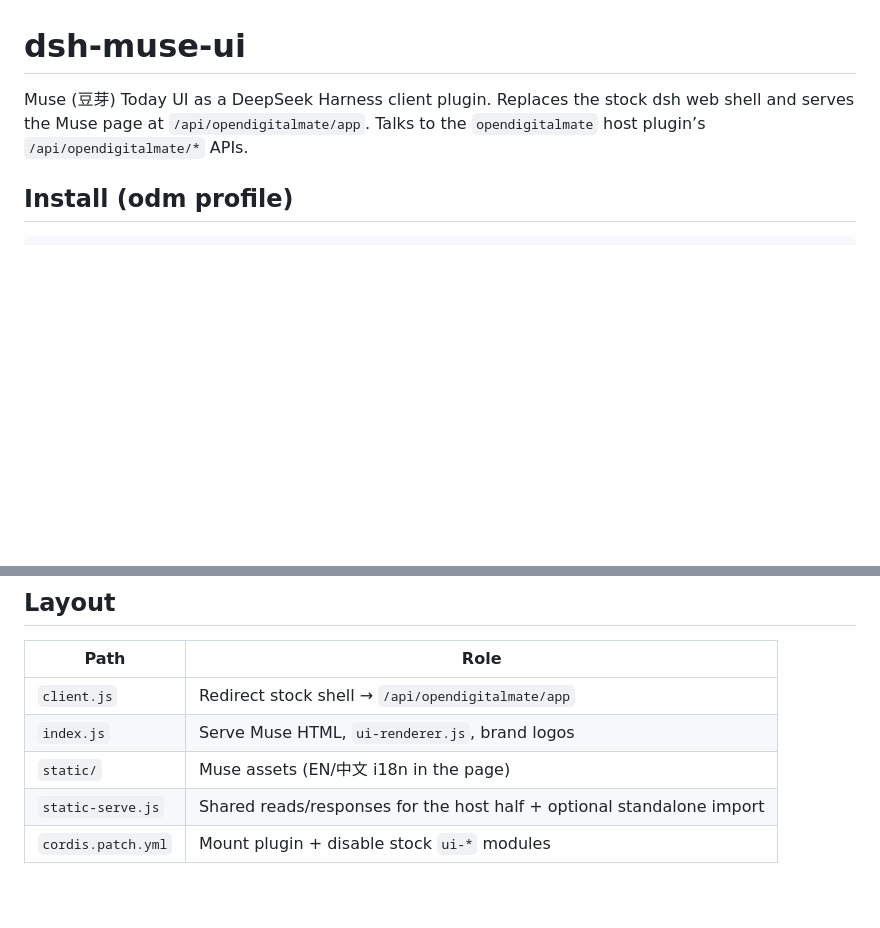
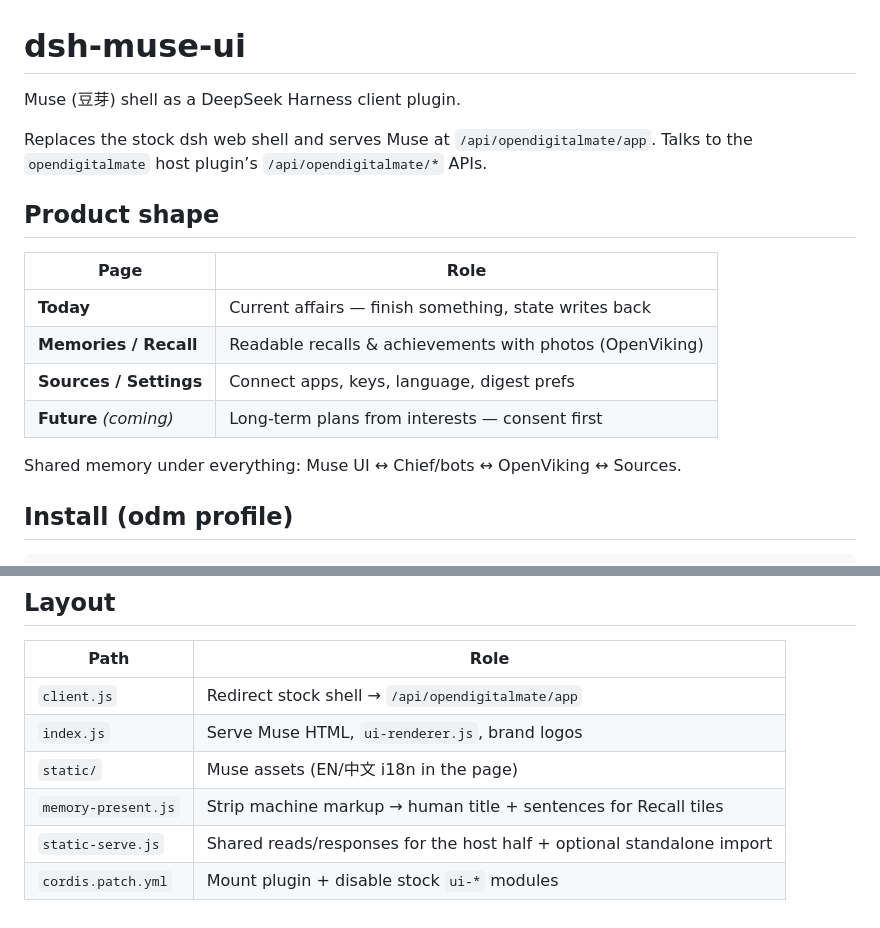
Before and after one commit to open-x-agents/Douya, a Markdown page: packages/dsh-muse-ui/README.md, 2 parts joined by grey strips. Rendered like a GitHub page; blank space fills up the shorter version.

```diff
--- a/packages/dsh-muse-ui/README.md
+++ b/packages/dsh-muse-ui/README.md
@@ -1,6 +1,19 @@
 # dsh-muse-ui
 
-Muse (豆芽) Today UI as a DeepSeek Harness client plugin. Replaces the stock dsh web shell and serves the Muse page at `/api/opendigitalmate/app`. Talks to the `opendigitalmate` host plugin’s `/api/opendigitalmate/*` APIs.
+Muse (豆芽) shell as a DeepSeek Harness client plugin.
+
+Replaces the stock dsh web shell and serves Muse at `/api/opendigitalmate/app`. Talks to the `opendigitalmate` host plugin’s `/api/opendigitalmate/*` APIs.
+
+## Product shape
+
+| Page | Role |
+| --- | --- |
+| **Today** | Current affairs — finish something, state writes back |
+| **Memories / Recall** | Readable recalls & achievements with photos (OpenViking) |
+| **Sources / Settings** | Connect apps, keys, language, digest prefs |
+| **Future** *(coming)* | Long-term plans from interests — consent first |
+
+Shared memory under everything: Muse UI ↔ Chief/bots ↔ OpenViking ↔ Sources.
 
 ## Install (odm profile)
 
@@ -20,5 +33,6 @@ Restart dsh. Opening the token URL should land on Muse, not the stock shell.
 | `client.js` | Redirect stock shell → `/api/opendigitalmate/app` |
 | `index.js` | Serve Muse HTML, `ui-renderer.js`, brand logos |
 | `static/` | Muse assets (EN/中文 i18n in the page) |
+| `memory-present.js` | Strip machine markup → human title + sentences for Recall tiles |
 | `static-serve.js` | Shared reads/responses for the host half + optional standalone import |
 | `cordis.patch.yml` | Mount plugin + disable stock `ui-*` modules |
```
Also changed, not shown: README.md (+53 -23 lines), docs/design/README.md (added, +13 -0 lines), docs/design/three-pages.jpg (added), 4 other files.
